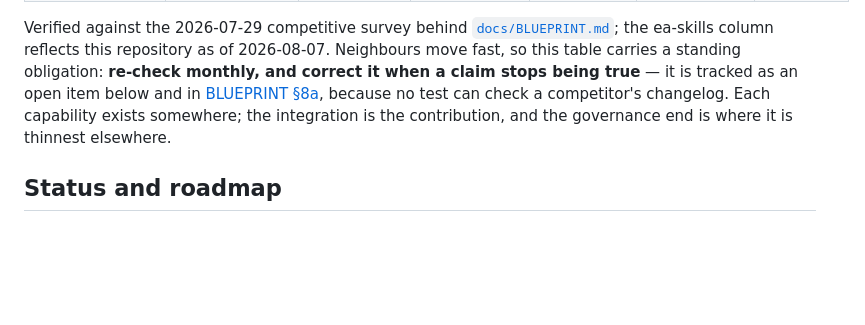
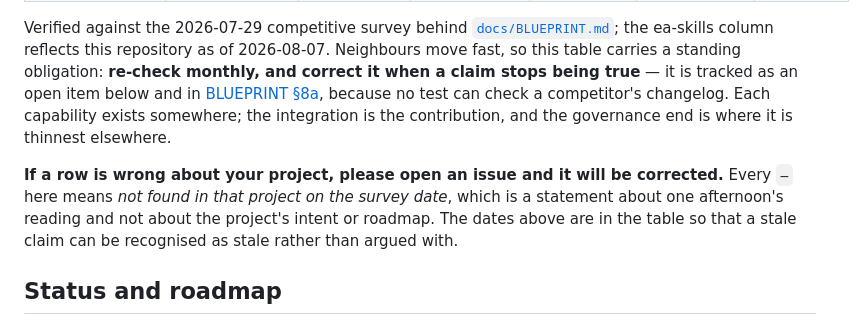
Before and after one commit to dithiothreitol/ea-skills, a Markdown page: README.md, the part around the change. Drawn GitHub-style; blank space fills up the shorter version.

Commit message:
Invite correction of the comparison table before anyone can read it
Going public turns the table from a design note into a public statement
about named third-party projects, read by the people who maintain them. It
was already dated and hedged; what it lacked was a way for a maintainer who
finds a wrong row to fix it rather than dispute it.

A dash means "not found in that project on the survey date" -- one
afternoon's reading, not a claim about anyone's intent. Saying so costs a
sentence and is the difference between a correction arriving as an issue
and arriving somewhere else.

Co-Authored-By: Claude Opus 5 (1M context) <noreply@anthropic.com>

```diff
--- a/README.md
+++ b/README.md
@@ -323,6 +323,12 @@ test can check a competitor's changelog. Each capability exists somewhere; the
 integration is the contribution, and the governance end is where it is thinnest
 elsewhere.
 
+**If a row is wrong about your project, please open an issue and it will be corrected.**
+Every `—` here means *not found in that project on the survey date*, which is a statement
+about one afternoon's reading and not about the project's intent or roadmap. The dates
+above are in the table so that a stale claim can be recognised as stale rather than
+argued with.
+
 ## Status and roadmap
 
 **Phases 0–7 are complete** — see
```
